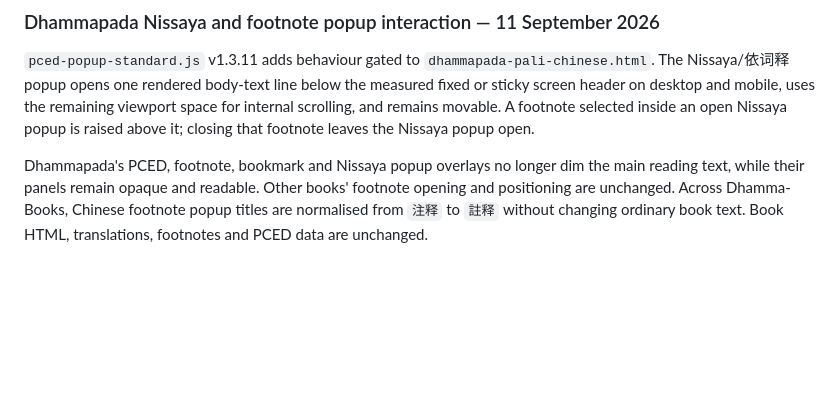
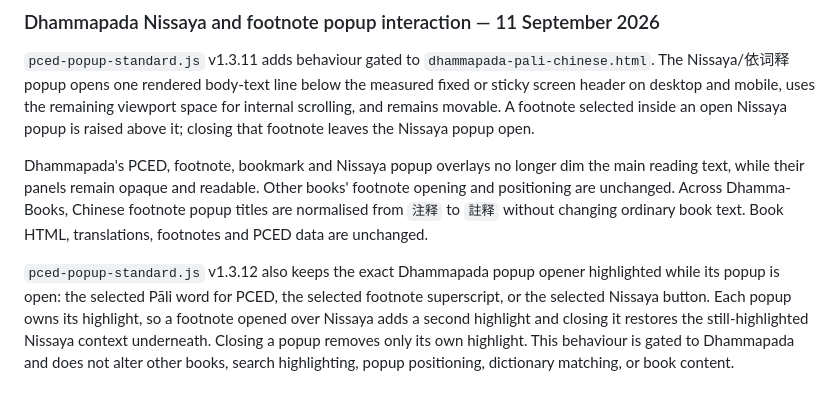
Before and after one commit to PAMCSG/Dhamma-Books, a Markdown page: README.md, the part around the change. Rendered like a GitHub page; blank space fills up the shorter version.

Commit message:
Document Dhammapada popup selection highlighting

```diff
--- a/README.md
+++ b/README.md
@@ -246,3 +246,5 @@ The offset is recalculated when the popup opens and when the layout or visual vi
 `pced-popup-standard.js` v1.3.11 adds behaviour gated to `dhammapada-pali-chinese.html`. The Nissaya/依词释 popup opens one rendered body-text line below the measured fixed or sticky screen header on desktop and mobile, uses the remaining viewport space for internal scrolling, and remains movable. A footnote selected inside an open Nissaya popup is raised above it; closing that footnote leaves the Nissaya popup open.
 
 Dhammapada's PCED, footnote, bookmark and Nissaya popup overlays no longer dim the main reading text, while their panels remain opaque and readable. Other books' footnote opening and positioning are unchanged. Across Dhamma-Books, Chinese footnote popup titles are normalised from `注释` to `註释` without changing ordinary book text. Book HTML, translations, footnotes and PCED data are unchanged.
+
+`pced-popup-standard.js` v1.3.12 also keeps the exact Dhammapada popup opener highlighted while its popup is open: the selected Pāli word for PCED, the selected footnote superscript, or the selected Nissaya button. Each popup owns its highlight, so a footnote opened over Nissaya adds a second highlight and closing it restores the still-highlighted Nissaya context underneath. Closing a popup removes only its own highlight. This behaviour is gated to Dhammapada and does not alter other books, search highlighting, popup positioning, dictionary matching, or book content.
```
